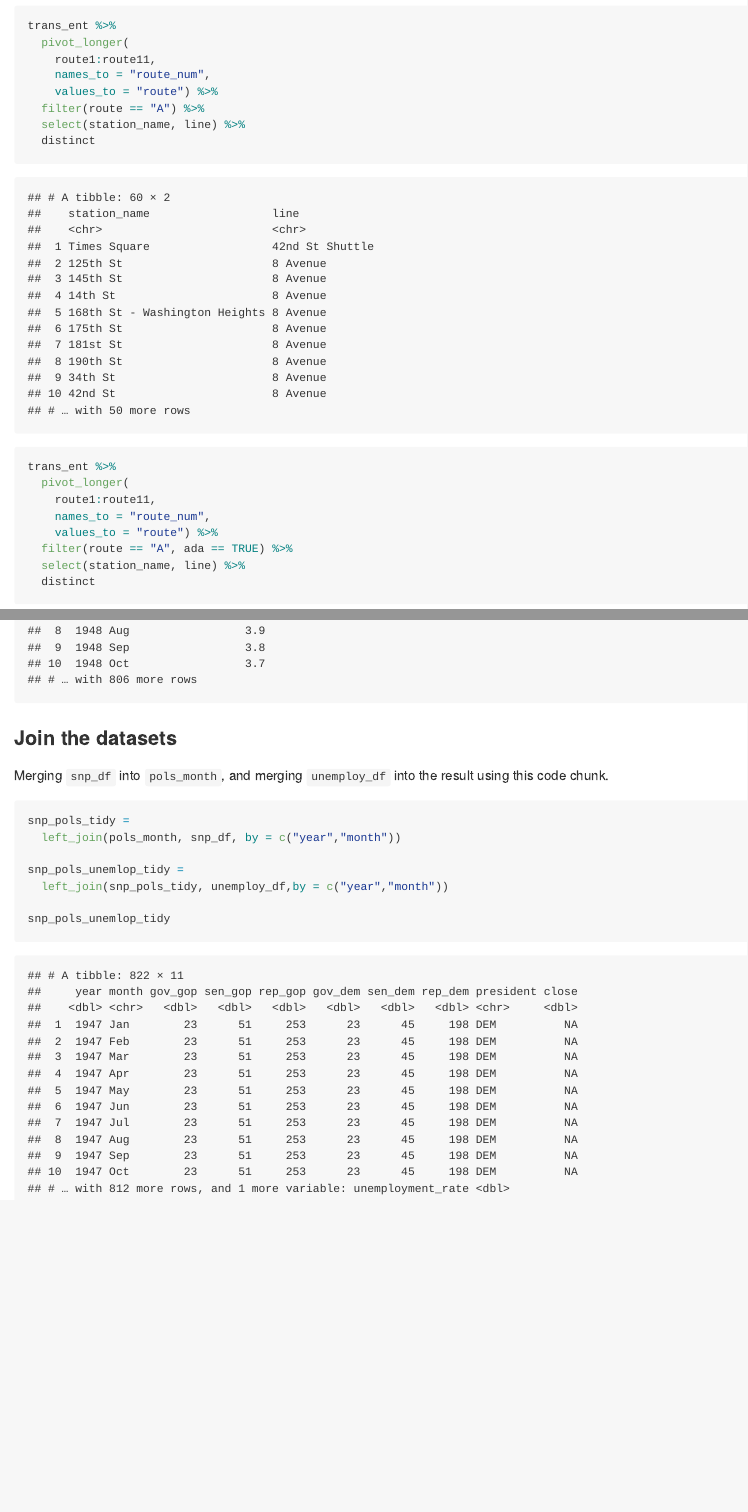
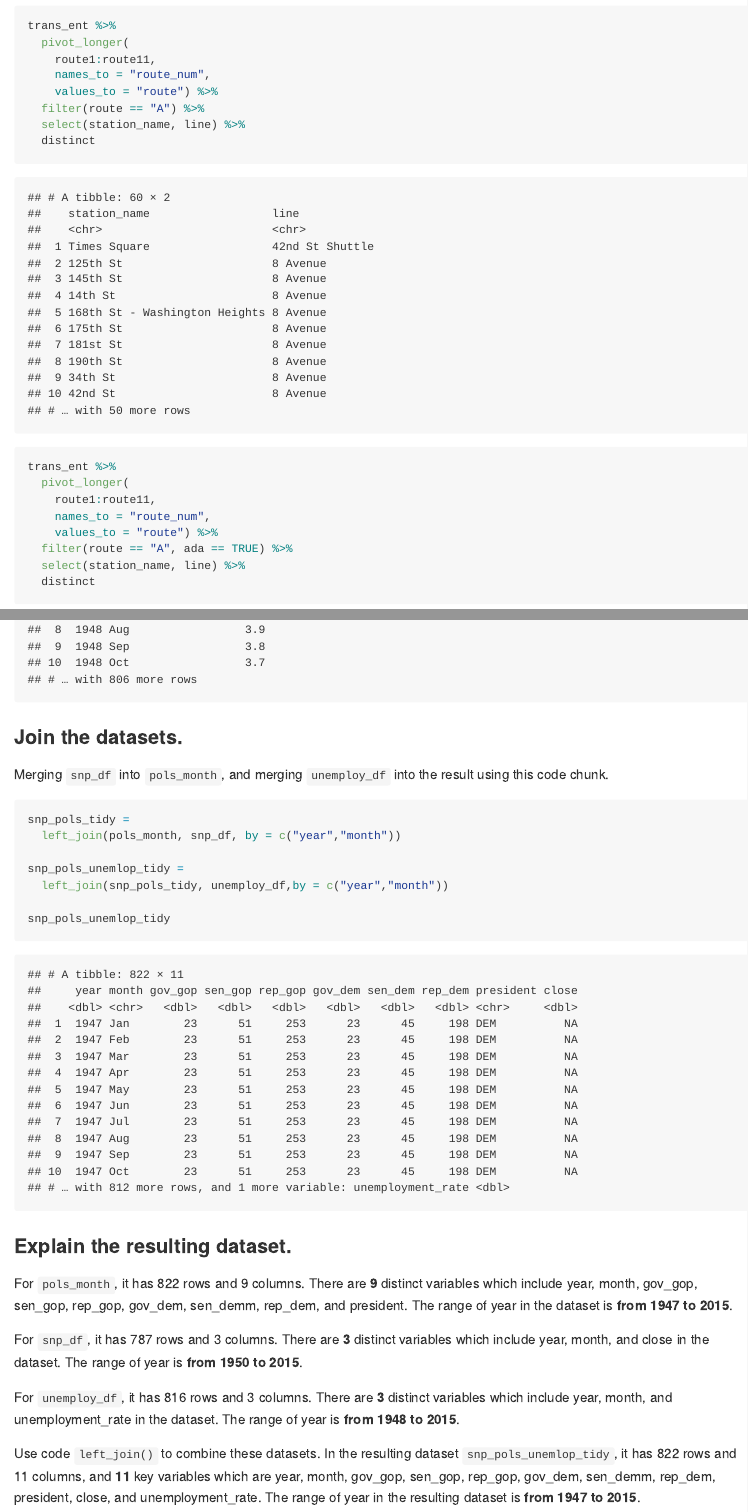
Before and after one commit to Wenjinging/p8105_hw2_wy2369, an R Markdown document (p8105_hw2_wy2369.Rmd): the page in a window 1100 px wide, from 2630 px down, and a second part further down, joined at a grey line. The pictures show the output file p8105_hw2_wy2369.md that the author committed with the source, drawn offline in the style of GitHub.

Commit message:
p3: finish description of the resulting dataset

````diff
--- a/p8105_hw2_wy2369.Rmd
+++ b/p8105_hw2_wy2369.Rmd
@@ -228,7 +228,7 @@ unemploy_df
 
 
 
-### Join the datasets
+### Join the datasets.
 
 Merging `snp_df` into `pols_month`, and merging `unemploy_df` into the result using this code chunk.
 
@@ -241,3 +241,14 @@ snp_pols_unemlop_tidy =
 
 snp_pols_unemlop_tidy
 ```
+
+### Explain the resulting dataset.
+
+For `pols_month`, it has `r nrow(pols_month)` rows and `r ncol(pols_month)` columns. There are **9** distinct variables which include year, month, gov_gop, sen_gop, rep_gop, gov_dem, sen_demm, rep_dem, and president. The range of year in the dataset is **from 1947 to 2015**.
+
+For `snp_df`, it has `r nrow(snp_df)` rows and `r ncol(snp_df)` columns. There are **3** distinct variables which include year, month, and close in the dataset. The range of year is **from 1950 to 2015**.
+
+For `unemploy_df`, it has `r nrow(unemploy_df)` rows and `r ncol(unemploy_df)` columns. There are **3** distinct variables which include year, month, and unemployment_rate in the dataset. The range of year is **from 1948 to 2015**.
+
+
+Use code `left_join()` to combine these datasets. In the resulting dataset `snp_pols_unemlop_tidy`, it has `r nrow(snp_pols_unemlop_tidy)` rows and `r ncol(snp_pols_unemlop_tidy)` columns, and **11** key variables which are year, month, gov_gop, sen_gop, rep_gop, gov_dem, sen_demm, rep_dem, president, close, and unemployment_rate. The range of year in the resulting dataset is **from 1947 to 2015**.
````
Also changed, not shown: p8105_hw2_wy2369.md, p8105_hw2_wy2369.Rmd (6 more changed lines).
